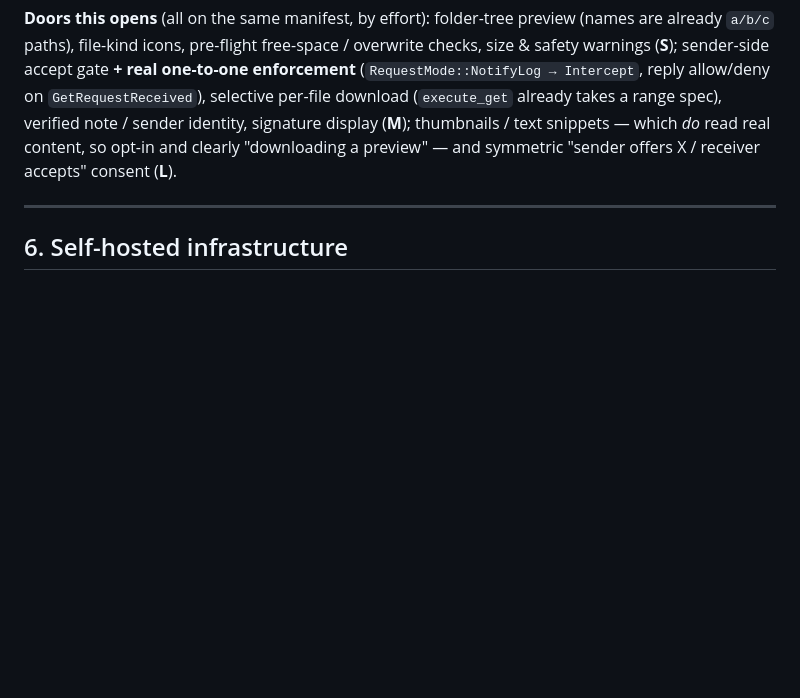
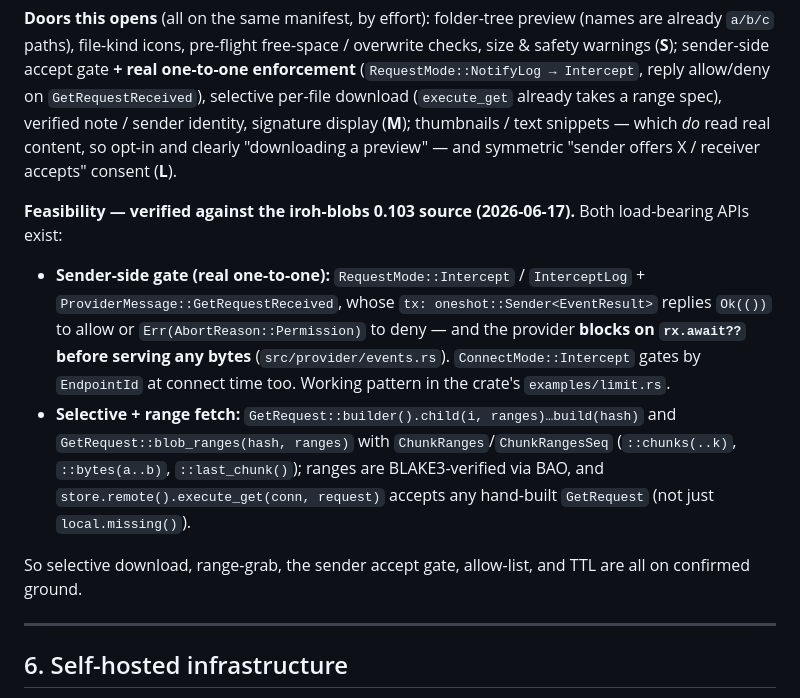
Before and after one commit to muhamadjawdatsalemalakoum/dropwire, a Markdown page: ARCHITECTURE.md, the part around the change. Drawn GitHub-style; blank space fills up the shorter version.

Commit message:
docs: record verified iroh-blobs 0.103 feasibility for gate + selective fetch
Verification spikes against the 0.103 source confirm both load-bearing APIs: the sender-side accept/deny gate (RequestMode::Intercept + GetRequestReceived oneshot reply, enforced before bytes; ConnectMode::Intercept) and selective/range fetch (GetRequest::builder().child / blob_ranges + ChunkRanges, BLAKE3-verified, accepted by execute_get). Unblocks one-to-one enforcement, selective download, range-grab, and TTL.

Co-Authored-By: Claude Opus 4.8 (1M context) <noreply@anthropic.com>

```diff
--- a/ARCHITECTURE.md
+++ b/ARCHITECTURE.md
@@ -364,6 +364,17 @@ accept gate **+ real one-to-one enforcement** (`RequestMode::NotifyLog → Inter
 sender identity, signature display (**M**); thumbnails / text snippets — which *do* read real content, so
 opt-in and clearly "downloading a preview" — and symmetric "sender offers X / receiver accepts" consent (**L**).
 
+**Feasibility — verified against the iroh-blobs 0.103 source (2026-06-17).** Both load-bearing APIs exist:
+- **Sender-side gate (real one-to-one):** `RequestMode::Intercept` / `InterceptLog` + `ProviderMessage::GetRequestReceived`,
+  whose `tx: oneshot::Sender<EventResult>` replies `Ok(())` to allow or `Err(AbortReason::Permission)` to deny —
+  and the provider **blocks on `rx.await??` before serving any bytes** (`src/provider/events.rs`). `ConnectMode::Intercept`
+  gates by `EndpointId` at connect time too. Working pattern in the crate's `examples/limit.rs`.
+- **Selective + range fetch:** `GetRequest::builder().child(i, ranges)…build(hash)` and `GetRequest::blob_ranges(hash, ranges)`
+  with `ChunkRanges`/`ChunkRangesSeq` (`::chunks(..k)`, `::bytes(a..b)`, `::last_chunk()`); ranges are BLAKE3-verified via BAO,
+  and `store.remote().execute_get(conn, request)` accepts any hand-built `GetRequest` (not just `local.missing()`).
+
+So selective download, range-grab, the sender accept gate, allow-list, and TTL are all on confirmed ground.
+
 ---
 
 ## 6. Self-hosted infrastructure
```
